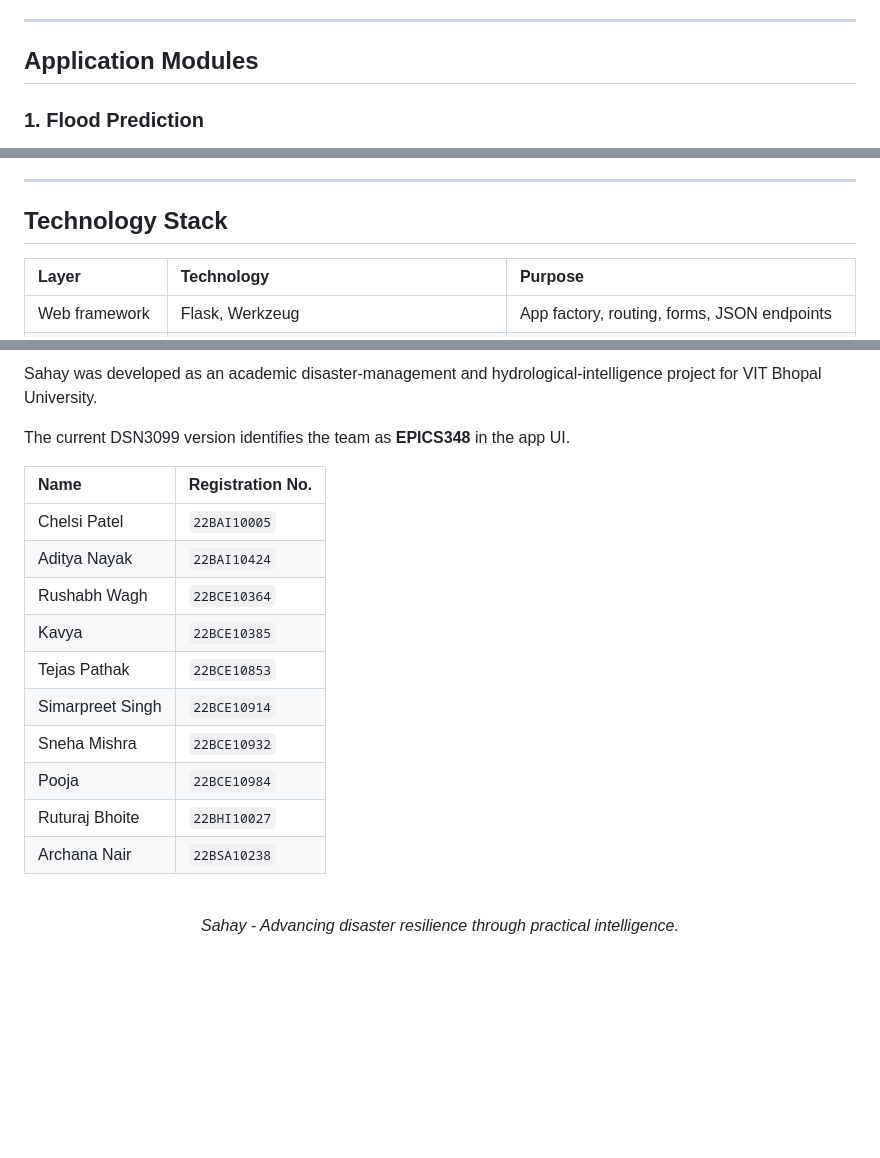
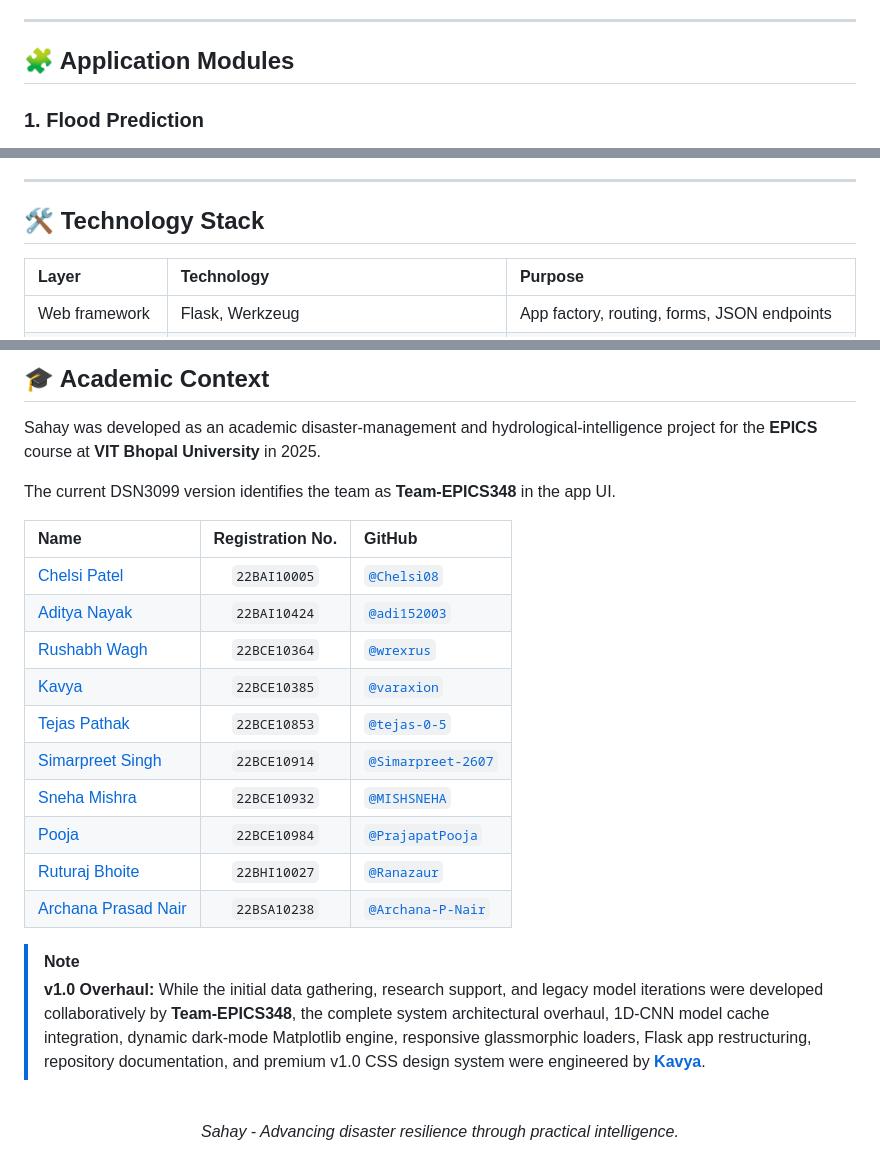
Before and after one commit to Varaxion/DSN3099, a Markdown page: README.md, 3 parts joined by grey strips. Drawn GitHub-style; blank space fills up the shorter version.

```diff
--- a/README.md
+++ b/README.md
@@ -66,7 +70,9 @@ The active DSN3099 app is under `app/`. It uses a Flask app factory, a blueprint
 
 ---
 
-## Application Modules
+<a id="application-modules"></a>
+
+## 🧩 Application Modules
 
 ### 1. Flood Prediction
 
@@ -119,7 +125,9 @@ Main files:
 
 ---
 
-## Technology Stack
+<a id="technology-stack"></a>
+
+## 🛠️ Technology Stack
 
 | Layer | Technology | Purpose |
 | :--- | :--- | :--- |
@@ -550,20 +578,25 @@ Recommended future cleanup:
 
-Sahay was developed as an academic disaster-management and hydrological-intelligence project for VIT Bhopal University.
+## 🎓 Academic Context
 
-The current DSN3099 version identifies the team as **EPICS348** in the app UI.
+Sahay was developed as an academic disaster-management and hydrological-intelligence project for the **EPICS** course at **VIT Bhopal University** in 2025.
 
-| Name | Registration No. |
-| :--- | :--- |
-| Chelsi Patel | `22BAI10005` |
-| Aditya Nayak | `22BAI10424` |
-| Rushabh Wagh | `22BCE10364` |
-| Kavya | `22BCE10385` |
-| Tejas Pathak | `22BCE10853` |
-| Simarpreet Singh | `22BCE10914` |
-| Sneha Mishra | `22BCE10932` |
-| Pooja | `22BCE10984` |
-| Ruturaj Bhoite | `22BHI10027` |
-| Archana Nair | `22BSA10238` |
+The current DSN3099 version identifies the team as **Team-EPICS348** in the app UI.
+
+| Name | Registration No. | GitHub |
+| :--- | :---: | :--- |
+| [Chelsi Patel](https://github.com/Chelsi08) | `22BAI10005` | [`@Chelsi08`](https://github.com/Chelsi08) |
+| [Aditya Nayak](https://github.com/adi152003) | `22BAI10424` | [`@adi152003`](https://github.com/adi152003) |
+| [Rushabh Wagh](https://github.com/wrexrus) | `22BCE10364` | [`@wrexrus`](https://github.com/wrexrus) |
+| [Kavya](https://github.com/varaxion) | `22BCE10385` | [`@varaxion`](https://github.com/varaxion) |
+| [Tejas Pathak](https://github.com/tejas-0-5) | `22BCE10853` | [`@tejas-0-5`](https://github.com/tejas-0-5) |
+| [Simarpreet Singh](https://github.com/Simarpreet-2607) | `22BCE10914` | [`@Simarpreet-2607`](https://github.com/Simarpreet-2607) |
+| [Sneha Mishra](https://github.com/MISHSNEHA) | `22BCE10932` | [`@MISHSNEHA`](https://github.com/MISHSNEHA) |
+| [Pooja](https://github.com/PrajapatPooja) | `22BCE10984` | [`@PrajapatPooja`](https://github.com/PrajapatPooja) |
+| [Ruturaj Bhoite](https://github.com/Ranazaur) | `22BHI10027` | [`@Ranazaur`](https://github.com/Ranazaur) |
+| [Archana Prasad Nair](https://github.com/Archana-P-Nair) | `22BSA10238` | [`@Archana-P-Nair`](https://github.com/Archana-P-Nair) |
+
+> [!NOTE]
+> **v1.0 Overhaul:** While the initial data gathering, research support, and legacy model iterations were developed collaboratively by **Team-EPICS348**, the complete system architectural overhaul, 1D-CNN model cache integration, dynamic dark-mode Matplotlib engine, responsive glassmorphic loaders, Flask app restructuring, repository documentation, and premium v1.0 CSS design system were engineered by [**Kavya**](https://github.com/varaxion).
 
 <br />
 
```
Also changed, not shown: other parts of README.md (+56 -32 lines).
